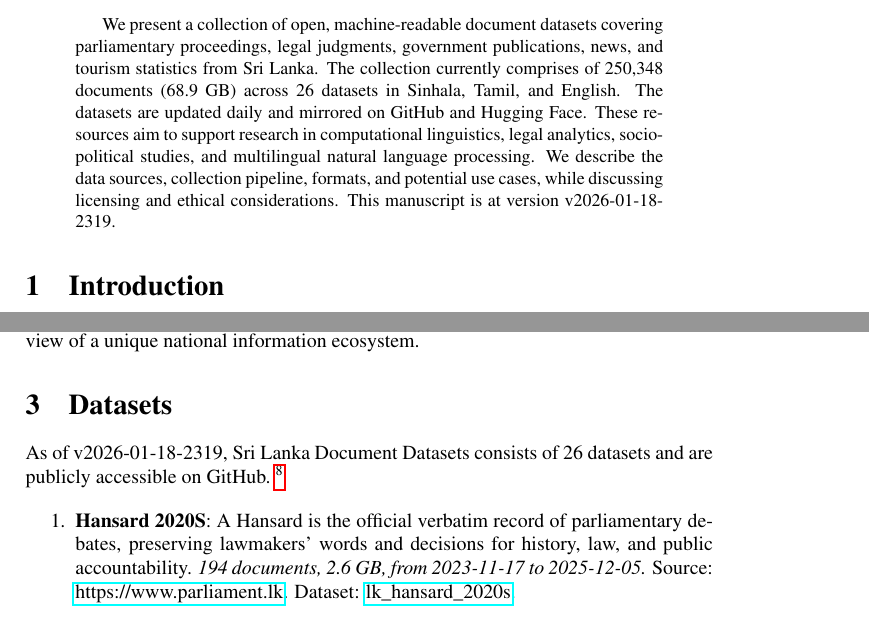
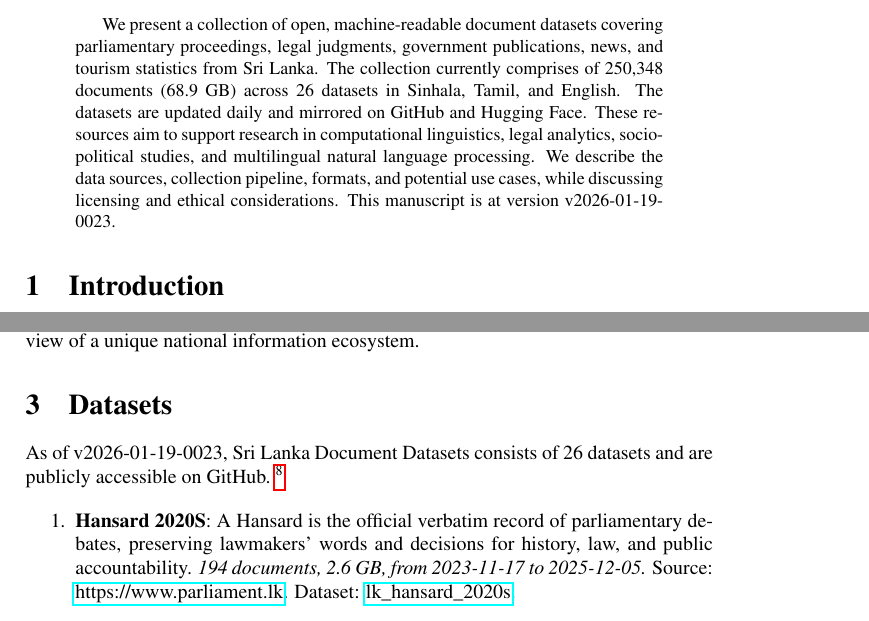
Before and after one commit to nuuuwan/lk_datasets, a LaTeX paper (latex/lk_datasets.tex): two parts of pages 1 and 2 of 7, joined at a grey line, cut so that both start at the same text. Compiled offline with pdfLaTeX; a LaTeX package or settings file that is missing is left out.

Commit message:
🤖 [build.yml] 2026-01-18-1853

```diff
--- a/latex/lk_datasets.tex
+++ b/latex/lk_datasets.tex
@@ -16,7 +16,7 @@
 \normalsize%
 \maketitle%
 \begin{abstract}%
-We present a collection of open, machine-readable document datasets covering parliamentary proceedings, legal judgments, government publications, news, and tourism statistics from Sri Lanka. The collection currently comprises of  250,348  documents (68.9 GB) across 26  datasets in Sinhala, Tamil, and English. The datasets are updated daily and mirrored on GitHub and Hugging Face. These resources aim to support research in computational linguistics, legal analytics, socio-political studies, and multilingual natural language processing. We describe the data sources, collection pipeline, formats, and potential use cases, while discussing licensing and ethical considerations. This manuscript is at version v2026-01-18-2319.%
+We present a collection of open, machine-readable document datasets covering parliamentary proceedings, legal judgments, government publications, news, and tourism statistics from Sri Lanka. The collection currently comprises of  250,348  documents (68.9 GB) across 26  datasets in Sinhala, Tamil, and English. The datasets are updated daily and mirrored on GitHub and Hugging Face. These resources aim to support research in computational linguistics, legal analytics, socio-political studies, and multilingual natural language processing. We describe the data sources, collection pipeline, formats, and potential use cases, while discussing licensing and ethical considerations. This manuscript is at version v2026-01-19-0023.%
 
 %
 \end{abstract}%
@@ -86,7 +86,7 @@ The Sri Lanka Document Datasets aim to fill this gap by aggregating diverse sour
 %
 \section{Datasets}%
 \label{sec:Datasets}%
-As of v2026-01-18-2319, Sri Lanka Document Datasets
+As of v2026-01-19-0023, Sri Lanka Document Datasets
   consists of 26 datasets
  and are publicly accessible on GitHub.%
 ~%
```
Also changed, not shown: README.md, latex/lk_datasets.pdf.
